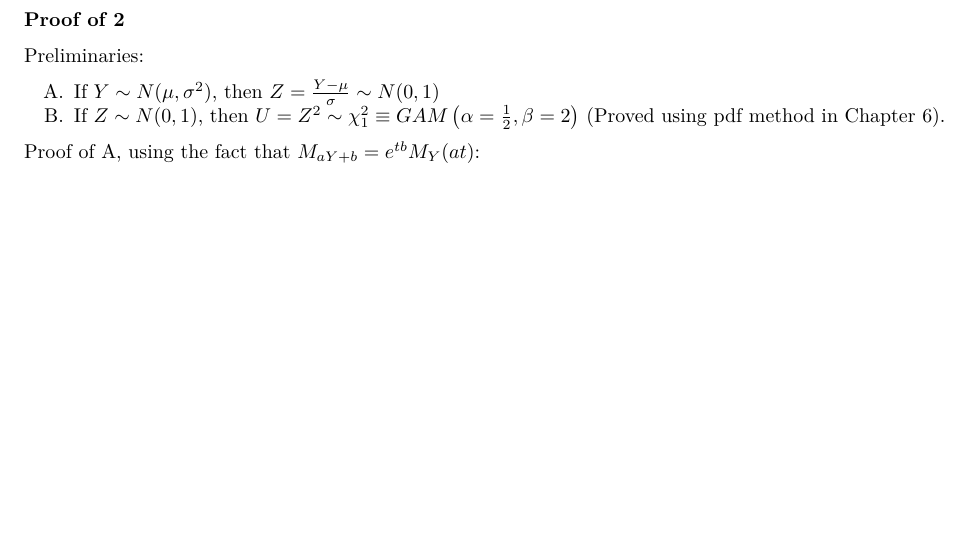
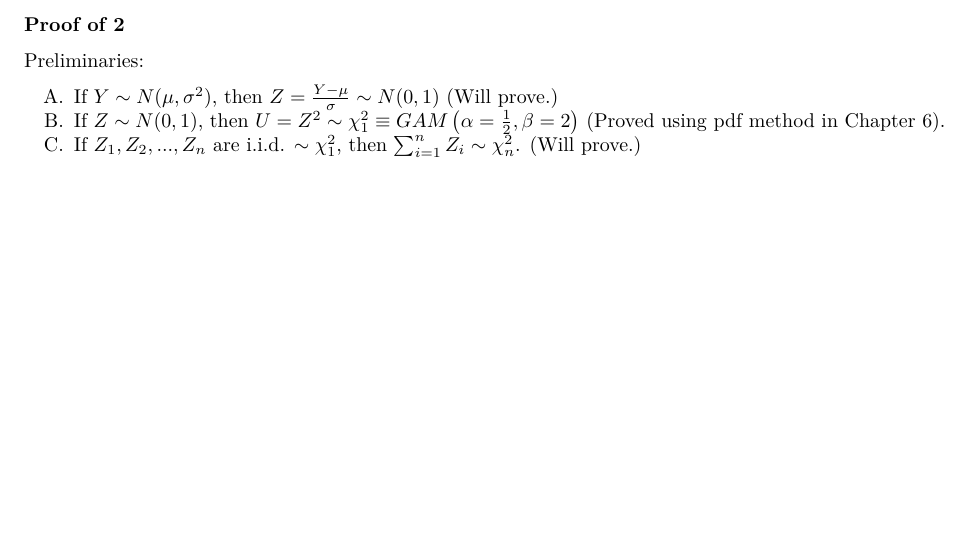
Before and after one commit to ALHansen12/MathStat, an R Markdown document (HW/Chapter 7 - Intro to sampling distributions.Rmd): part of page 3 of 23, cut so that both start at the same text. Rendered offline with R 4.5, knitr and Pandoc, then LaTeX, with nearby package versions.

Commit message:
Add files via upload

```diff
--- a/HW/Chapter 7 - Intro to sampling distributions.Rmd
+++ b/HW/Chapter 7 - Intro to sampling distributions.Rmd
@@ -45,10 +45,11 @@ We will prove facts 1-4 when the sample (or samples, in the case of #4) is drawn
 
 Preliminaries:
 
-A.  If $Y\sim N(\mu,\sigma^2)$, then $Z = \frac{Y-\mu}{\sigma} \sim N(0,1)$
+A.  If $Y\sim N(\mu,\sigma^2)$, then $Z = \frac{Y-\mu}{\sigma} \sim N(0,1)$ (Will prove.)
 B.  If $Z \sim N(0,1)$, then $U = Z^2 \sim \chi^2_1\equiv GAM\left(\alpha=\frac{1}{2},\beta=2\right)$ (Proved using pdf method in Chapter 6).
+C.  If $Z_1,Z_2,...,Z_n$ are i.i.d. $\sim \chi^2_1$, then $\sum_{i=1}^n Z_i \sim \chi^2_n$.  (Will prove.)
 
-Proof of A, using the fact that $M_{aY+b} = e^{tb}M_Y(at)$:
+
 
 \newpage
 (Proof of 2, continued)
```
Also changed, not shown: HW/Chapter_7_-_Intro_to_sampling_distributions.pdf.
